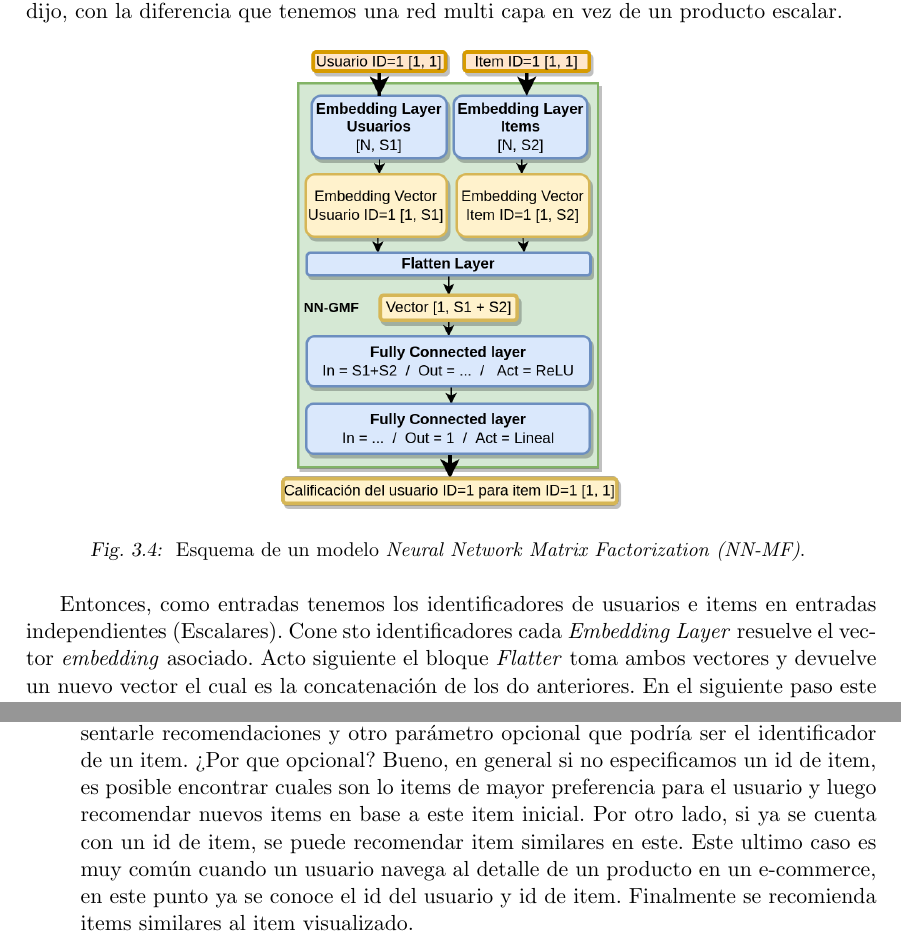
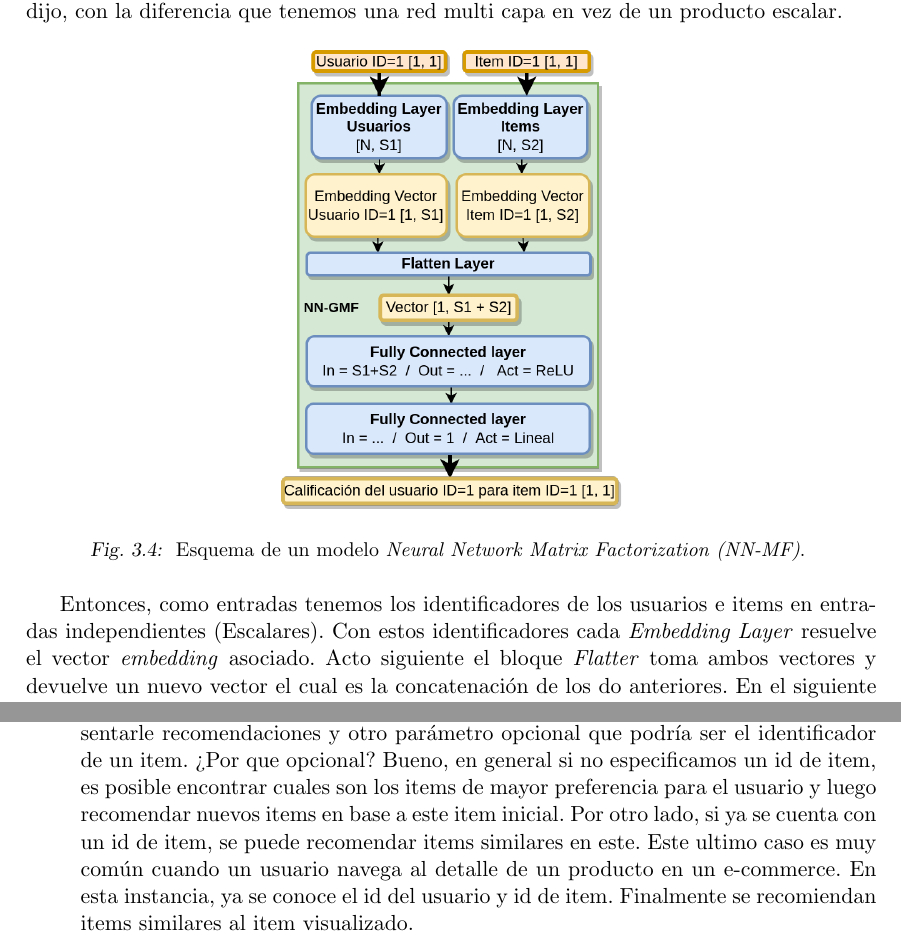
Before and after one commit to adrianmarino/thesis-paper, a LaTeX thesis (docs/thesis/thesis.tex): two parts of pages 40 and 45 of 64, joined at a grey line, cut so that both start at the same text. Compiled offline with pdfLaTeX.

Commit message:
fix: doc typos

```diff
--- a/docs/thesis/thesis.tex
+++ b/docs/thesis/thesis.tex
@@ -982,7 +982,7 @@ a continuación podemos ver un esquema del modelo, muy similar a \textit{GFM} co
 \end{figure}
 
 
-Entonces, como entradas tenemos los identificadores de usuarios e items en entradas independientes (Escalares). Cone sto identificadores cada \textit{Embedding Layer} resuelve el vector \textit{embedding} asociado. Acto siguiente el bloque \textit{Flatter} toma ambos vectores y devuelve un nuevo vector el cual es la concatenación de los do anteriores. En el siguiente paso este nuevo vector es al entrada de la red multi capa, es decir que la red multi capa tendrá tanta entradas como posiciones tenga este vector. La cantidad de capas y neuronas por capas de la red so hiper-parámetros vana  ir cambiando en el proceso de optimización de hiper-parámetros, pro esa cuestión no se especifican un numero de capas. Cada capa menos la ultima tiene una función de activación ReLU y la ultima capa por supuesto un activación \textit{Lineal} al igual que una regresión lineal, ya que queremos predecir las calificaciones que tienen un rango de valores reales entre 0.5 y 5. Cave aclarar que se esta pensando como segundo enfoque usar una activación \textit{Softmax} en vez de una \textit{Lineal} en la ultima capa. De esta manera, se podría abordar como un problema de clasificación ya que los valores de las calificaciones son números reales pero también son discretos.
+Entonces, como entradas tenemos los identificadores de los usuarios e items en entradas independientes (Escalares). Con estos identificadores cada \textit{Embedding Layer} resuelve el vector \textit{embedding} asociado. Acto siguiente el bloque \textit{Flatter} toma ambos vectores y devuelve un nuevo vector el cual es la concatenación de los do anteriores. En el siguiente paso este nuevo vector es al entrada de la red multi capa, es decir que la red multi capa tendrá tanta entradas como posiciones tenga este vector. La cantidad de capas y neuronas por capas de la red so hiper-parámetros vana  ir cambiando en el proceso de optimización de hiper-parámetros, pro esa cuestión no se especifican un numero de capas. Cada capa menos la ultima tiene una función de activación ReLU y la ultima capa por supuesto un activación \textit{Lineal} al igual que una regresión lineal, ya que queremos predecir las calificaciones que tienen un rango de valores reales entre 0.5 y 5. Cave aclarar que se esta pensando como segundo enfoque usar una activación \textit{Softmax} en vez de una \textit{Lineal} en la ultima capa. De esta manera, se podría abordar como un problema de clasificación ya que los valores de las calificaciones son números reales pero también son discretos.
 
 
 \clearpage
@@ -1106,8 +1106,8 @@ Si pensamos a nivel de aplicación de un sistemas de recomendación pedimos ver
 
 
 \begin{itemize}
-\item Entradas: Como entradas tenemos el identificador del usuario al cual queremos presentarle recomendaciones y otro parámetro opcional que podría ser el identificador de un item. ¿Por que opcional? Bueno, en general si no especificamos un id de item, es posible encontrar cuales son lo items de mayor preferencia para el usuario y luego recomendar nuevos items en base a este item inicial. Por otro lado, si ya se cuenta con un id de item, se puede recomendar item similares en este. Este ultimo caso es muy común cuando un usuario navega al detalle de un producto en un e-commerce, en este punto ya se conoce el id del usuario y id de item. Finalmente se recomienda items similares al item visualizado.
-\item Salidas: Es una lista de items recomendados similares a otro item (Entrada del modelo) ordenado descendentemente por la calificación predicha por el modelo para el usuario en cuestión(Entrada del modelo).
+\item Entradas: Como entradas tenemos el identificador del usuario al cual queremos presentarle recomendaciones y otro parámetro opcional que podría ser el identificador de un item. ¿Por que opcional? Bueno, en general si no especificamos un id de item, es posible encontrar cuales son los items de mayor preferencia para el usuario y luego recomendar nuevos items en base a este item inicial. Por otro lado, si ya se cuenta con un id de item, se puede recomendar items similares en este. Este ultimo caso es muy común cuando un usuario navega al detalle de un producto en un e-commerce. En esta instancia, ya se conoce el id del usuario y id de item. Finalmente se recomiendan items similares al item visualizado.
+\item Salidas: Es una lista de items recomendados similares a otro item (Entrada del modelo) ordenado descendentemente por la calificación predicha por el modelo para el usuario en cuestión (Entrada del modelo).
 \end{itemize}
 
 
```
